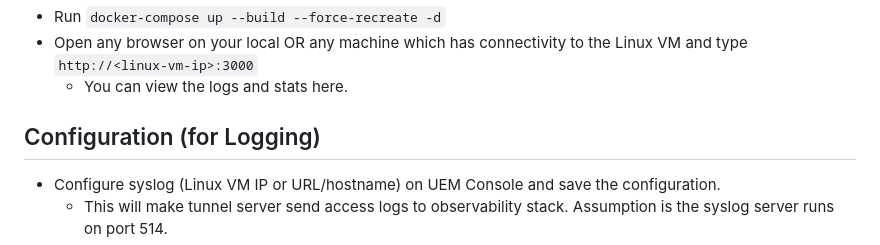
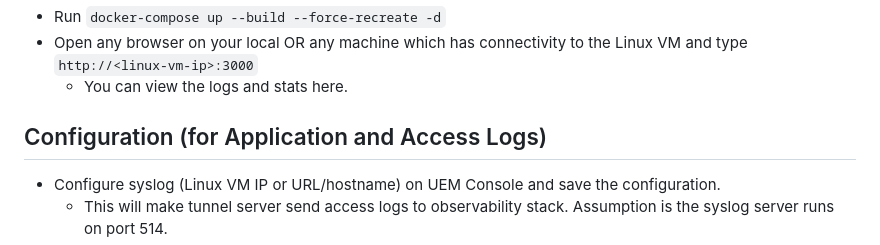
Before and after one commit to wsonetunnel/tunnel-server-observability, a Markdown page: README.md, the part around the change. Rendered like a GitHub page.

```diff
--- a/README.md
+++ b/README.md
@@ -59,7 +59,7 @@ SNMP_SERVERS=<TUNNEL SERVER IPS IN ABOVE FORMAT>
 * Open any browser on your local OR any machine which has connectivity to the Linux VM and type `http://<linux-vm-ip>:3000`
     * You can view the logs and stats here.
 
-Configuration (for Logging)
+Configuration (for Application and Access Logs)
 ----------------------------
 
 * Configure syslog (Linux VM IP or URL/hostname) on UEM Console and save the configuration.
```
